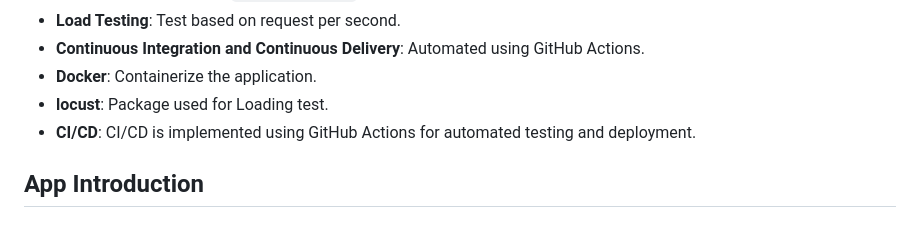
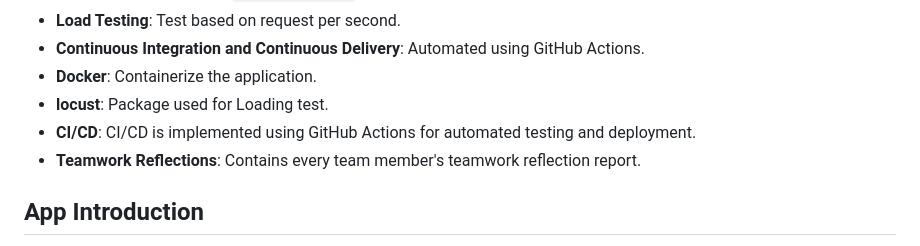
Before and after one commit to jaxonyue/DE-Group-Project, a Markdown page: README.md, the part around the change. Drawn GitHub-style.

```diff
--- a/README.md
+++ b/README.md
@@ -49,6 +49,7 @@ The Overall Archetecture of our final project is shown as below:
 - **Docker**: Containerize the application.
 - **locust**: Package used for Loading test.
 - **CI/CD**: CI/CD is implemented using GitHub Actions for automated testing and deployment.
+- **Teamwork Reflections**: Contains every team member's teamwork reflection report.
 
 ## App Introduction
 - This app is a simple web app that can provide you a table with wage information and a line graph about the wage growth of the selected country. It includes following features:
```
